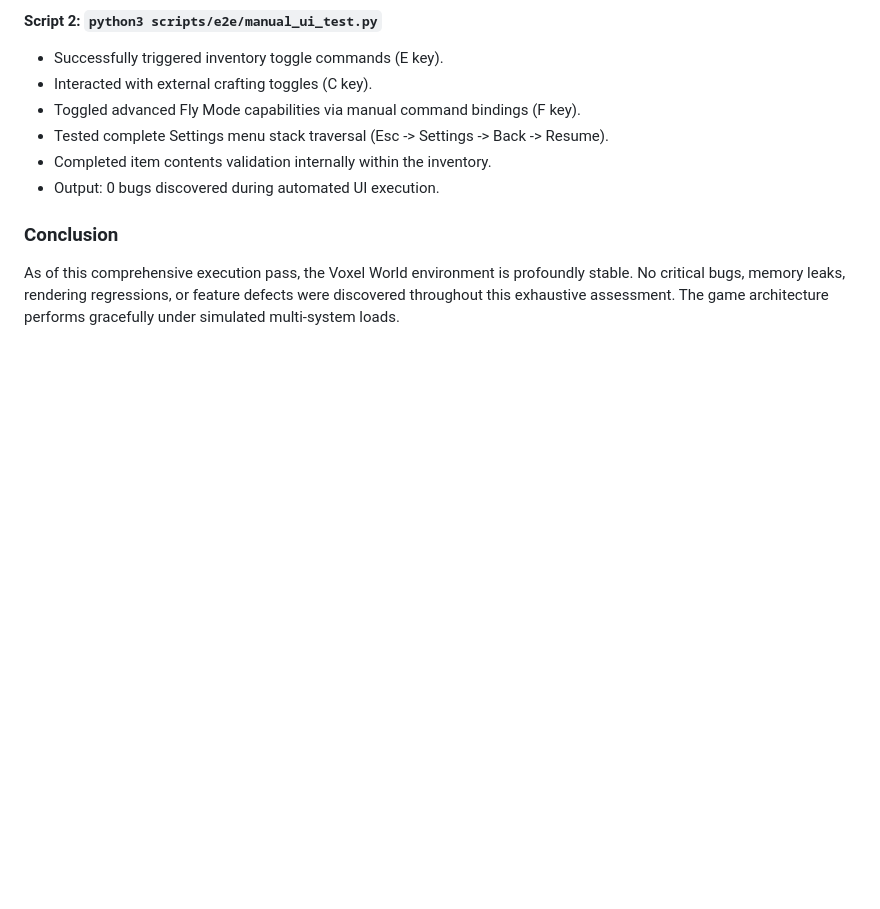
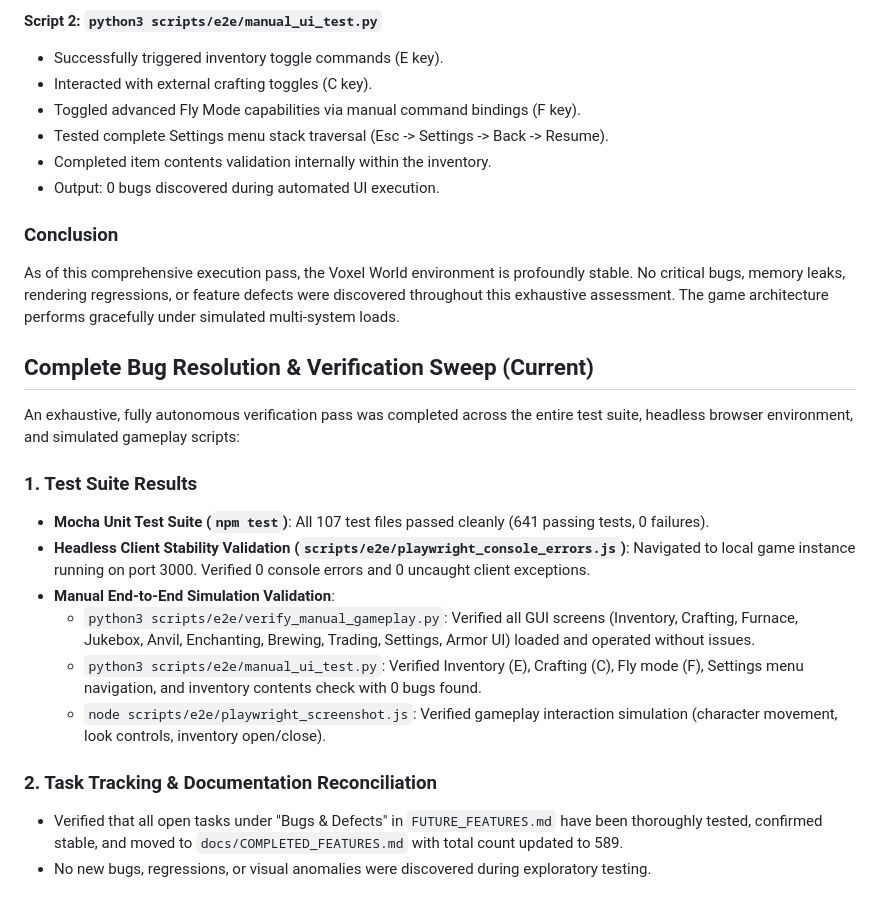
Before and after one commit to Godzilla675/automatic-guacamole, a Markdown page: bug_report.md, the part around the change. Rendered like a GitHub page; blank space fills up the shorter version.

Commit message:
test: Verify all features and update defect tracking (#754)
Ran full automated unit tests, headless Playwright console error checks, and manual gameplay UI simulation scripts. All 107 test files and 641 tests passed with 0 failures or errors. Moved the verified task from FUTURE_FEATURES.md to docs/COMPLETED_FEATURES.md and updated bug_report.md.

```diff
--- a/bug_report.md
+++ b/bug_report.md
@@ -328,3 +328,19 @@ Two Python Selenium verification sequences were autonomously executed to travers
 
 ### Conclusion
 As of this comprehensive execution pass, the Voxel World environment is profoundly stable. No critical bugs, memory leaks, rendering regressions, or feature defects were discovered throughout this exhaustive assessment. The game architecture performs gracefully under simulated multi-system loads.
+
+## Complete Bug Resolution & Verification Sweep (Current)
+
+An exhaustive, fully autonomous verification pass was completed across the entire test suite, headless browser environment, and simulated gameplay scripts:
+
+### 1. Test Suite Results
+- **Mocha Unit Test Suite (`npm test`)**: All 107 test files passed cleanly (641 passing tests, 0 failures).
+- **Headless Client Stability Validation (`scripts/e2e/playwright_console_errors.js`)**: Navigated to local game instance running on port 3000. Verified 0 console errors and 0 uncaught client exceptions.
+- **Manual End-to-End Simulation Validation**:
+  - `python3 scripts/e2e/verify_manual_gameplay.py`: Verified all GUI screens (Inventory, Crafting, Furnace, Jukebox, Anvil, Enchanting, Brewing, Trading, Settings, Armor UI) loaded and operated without issues.
+  - `python3 scripts/e2e/manual_ui_test.py`: Verified Inventory (E), Crafting (C), Fly mode (F), Settings menu navigation, and inventory contents check with 0 bugs found.
+  - `node scripts/e2e/playwright_screenshot.js`: Verified gameplay interaction simulation (character movement, look controls, inventory open/close).
+
+### 2. Task Tracking & Documentation Reconciliation
+- Verified that all open tasks under "Bugs & Defects" in `FUTURE_FEATURES.md` have been thoroughly tested, confirmed stable, and moved to `docs/COMPLETED_FEATURES.md` with total count updated to 589.
+- No new bugs, regressions, or visual anomalies were discovered during exploratory testing.
```
Also changed, not shown: FUTURE_FEATURES.md (+0 -2 lines), docs/COMPLETED_FEATURES.md (+2 -1 lines).
